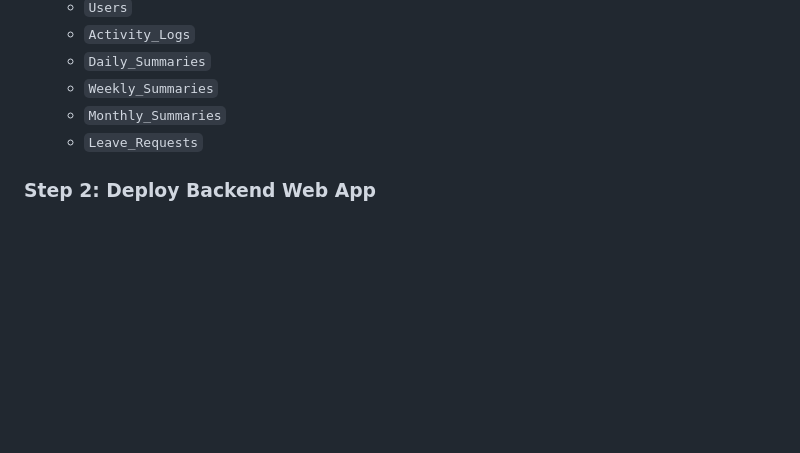
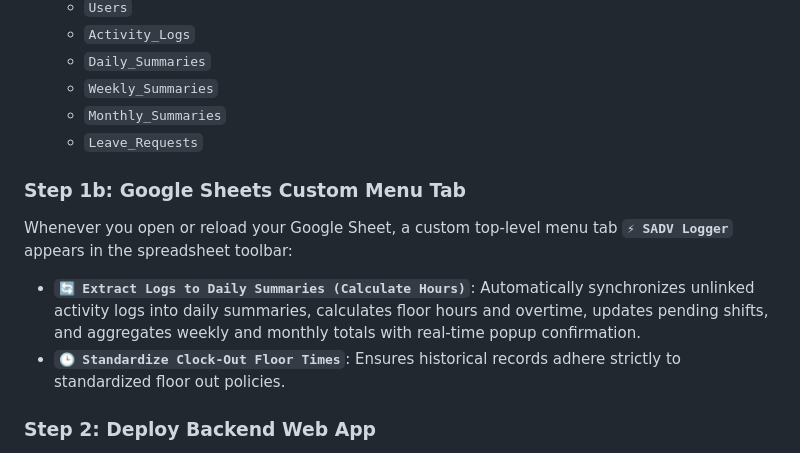
Before and after one commit to MoladiraSkills-Dev/SADV_Logger, a Markdown page: README.md, the part around the change. GitHub-like rendering; blank space fills up the shorter version.

Commit message:
docs: add documentation for Google Sheets custom menu tab and features in README

```diff
--- a/README.md
+++ b/README.md
@@ -55,6 +55,11 @@ SADV_Logger/
    - `Monthly_Summaries`
    - `Leave_Requests`
 
+### Step 1b: Google Sheets Custom Menu Tab
+Whenever you open or reload your Google Sheet, a custom top-level menu tab **`⚡ SADV Logger`** appears in the spreadsheet toolbar:
+- **`🔄 Extract Logs to Daily Summaries (Calculate Hours)`**: Automatically synchronizes unlinked activity logs into daily summaries, calculates floor hours and overtime, updates pending shifts, and aggregates weekly and monthly totals with real-time popup confirmation.
+- **`🕒 Standardize Clock-Out Floor Times`**: Ensures historical records adhere strictly to standardized floor out policies.
+
 ### Step 2: Deploy Backend Web App
 1. In Apps Script, click **Deploy** → **New deployment**.
 2. Click the gear icon next to "Select type" and choose **Web app**.
```
